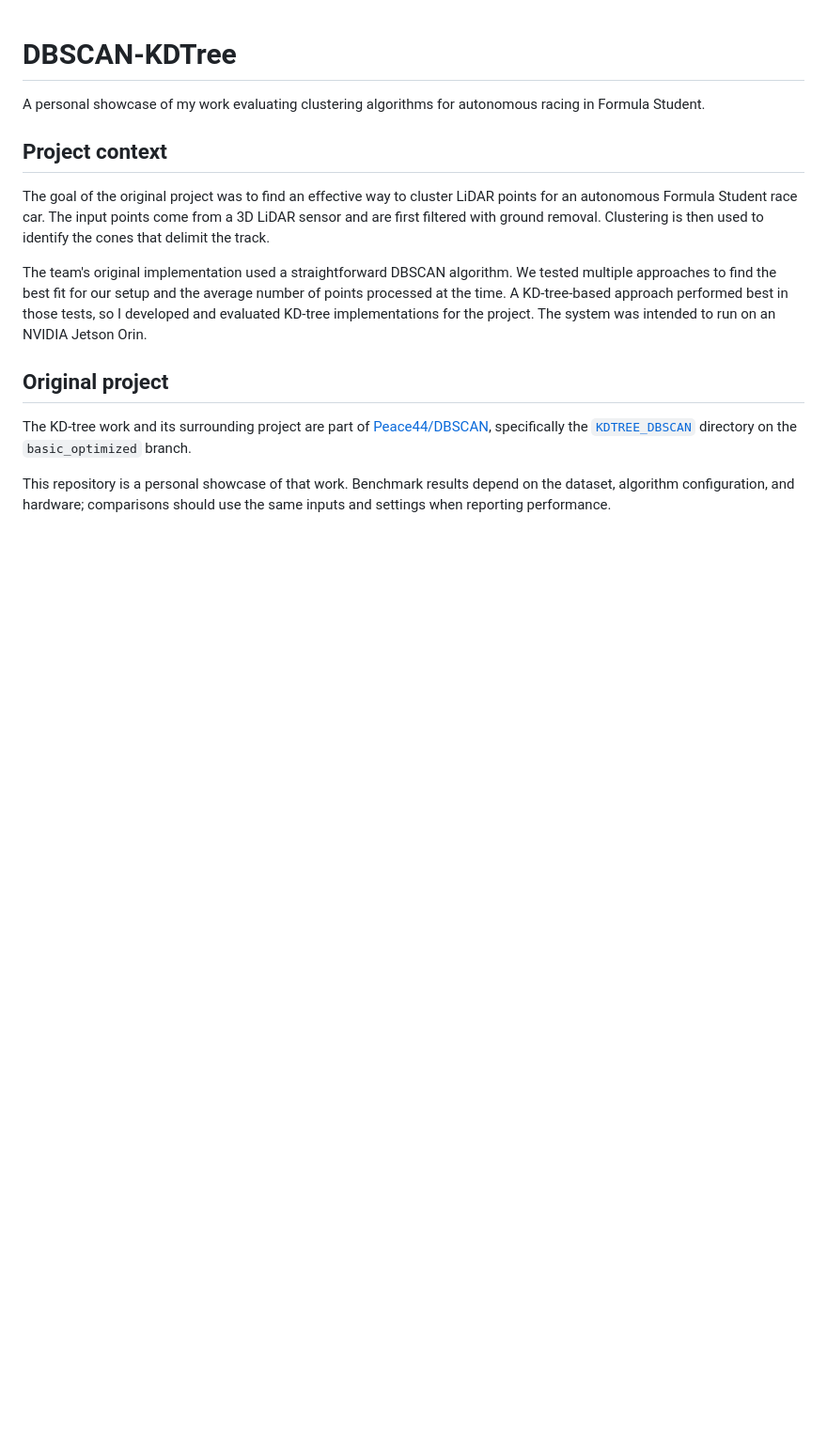
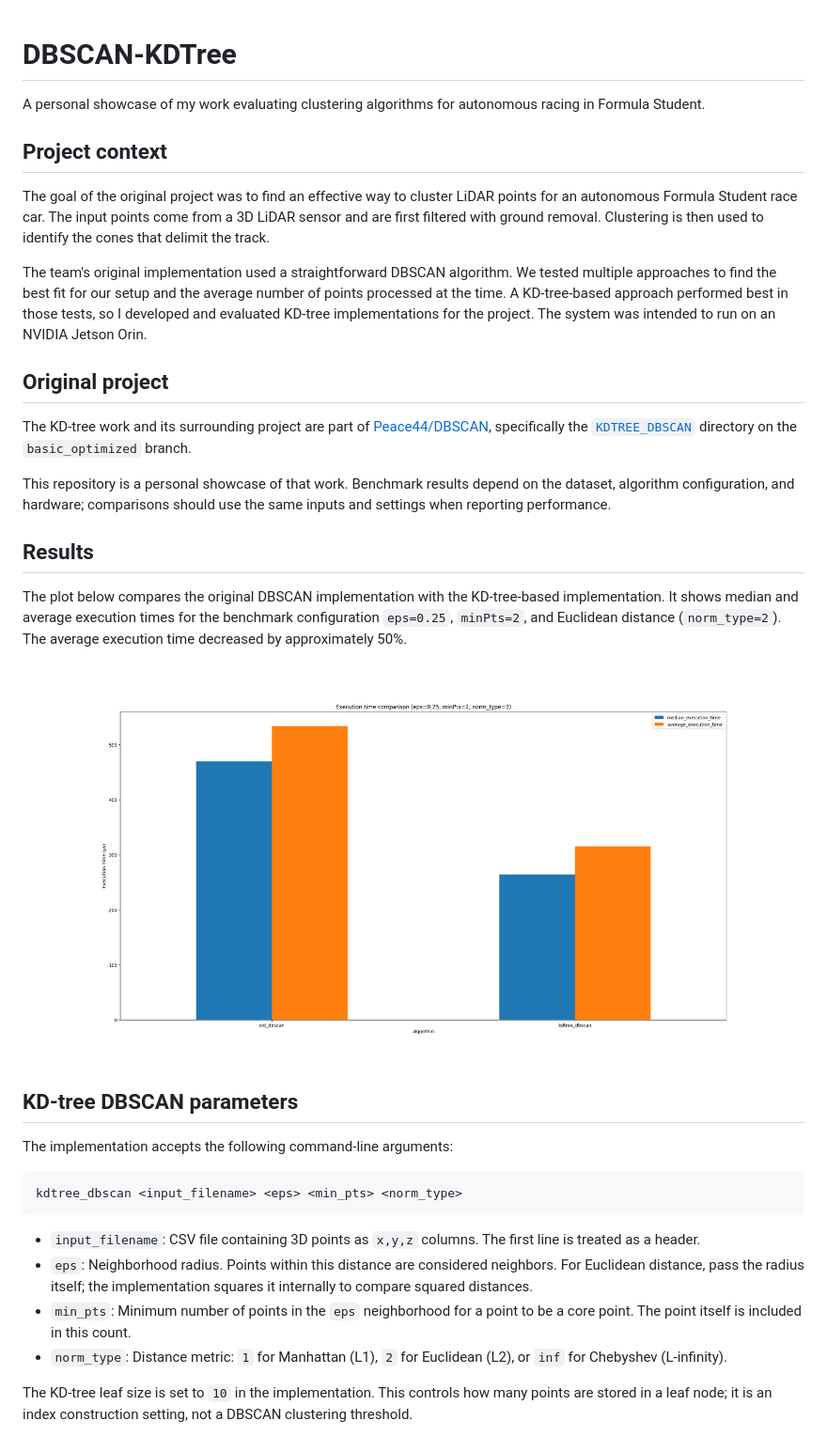
Before and after one commit to michelexseo/DBSCAN-KDTree, a Markdown page: README.md, the part around the change. Shown at 94% size. GitHub-like rendering; pictures changed too: plots/old_vs_kdtree_dbscan.png (added); blank space fills up the shorter version.

````diff
--- a/README.md
+++ b/README.md
@@ -13,3 +13,26 @@ The team's original implementation used a straightforward DBSCAN algorithm. We t
 The KD-tree work and its surrounding project are part of [Peace44/DBSCAN](https://github.com/Peace44/DBSCAN), specifically the [`KDTREE_DBSCAN`](https://github.com/Peace44/DBSCAN/tree/basic_optimized/KDTREE_DBSCAN) directory on the `basic_optimized` branch.
 
 This repository is a personal showcase of that work. Benchmark results depend on the dataset, algorithm configuration, and hardware; comparisons should use the same inputs and settings when reporting performance.
+
+## Results
+
+
+The plot below compares the original DBSCAN implementation with the KD-tree-based implementation. It shows median and average execution times for the benchmark configuration `eps=0.25`, `minPts=2`, and Euclidean distance (`norm_type=2`).
+The average execution time decreased by approximately 50%.
+
+![Execution-time comparison of old DBSCAN and KD-tree DBSCAN](plots/old_vs_kdtree_dbscan.png)
+
+## KD-tree DBSCAN parameters
+
+The implementation accepts the following command-line arguments:
+
+```text
+kdtree_dbscan <input_filename> <eps> <min_pts> <norm_type>
+```
+
+- `input_filename`: CSV file containing 3D points as `x,y,z` columns. The first line is treated as a header.
+- `eps`: Neighborhood radius. Points within this distance are considered neighbors. For Euclidean distance, pass the radius itself; the implementation squares it internally to compare squared distances.
+- `min_pts`: Minimum number of points in the `eps` neighborhood for a point to be a core point. The point itself is included in this count.
+- `norm_type`: Distance metric: `1` for Manhattan (L1), `2` for Euclidean (L2), or `inf` for Chebyshev (L-infinity).
+
+The KD-tree leaf size is set to `10` in the implementation. This controls how many points are stored in a leaf node; it is an index construction setting, not a DBSCAN clustering threshold.
````
Also changed, not shown: plots/benchmark_accuracy.png (added), plots/benchmark_execution_time.png (added), 3 other files.
